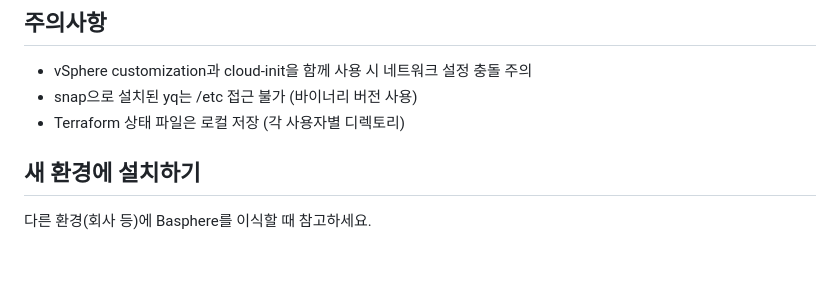
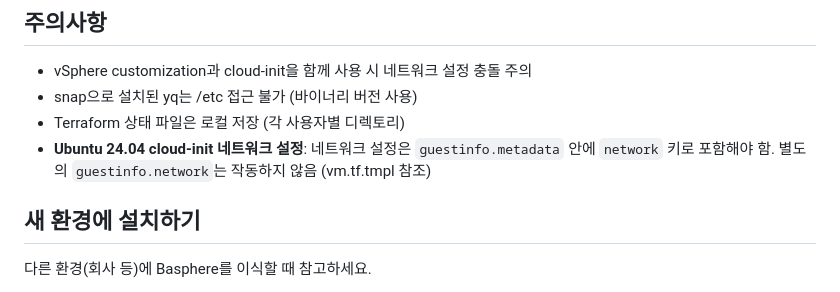
Before and after one commit to garlicKim21/project-basphere, a Markdown page: CLAUDE.md, the part around the change. Rendered like a GitHub page; blank space fills up the shorter version.

Commit message:
docs: Add Ubuntu 24.04 cloud-init network config note
Document that network configuration must be inside guestinfo.metadata
under "network" key for Ubuntu 24.04+, not as separate guestinfo.network.

Co-Authored-By: Claude Opus 4.5 <noreply@anthropic.com>

```diff
--- a/CLAUDE.md
+++ b/CLAUDE.md
@@ -167,6 +167,7 @@ delete-vm test
 - vSphere customization과 cloud-init을 함께 사용 시 네트워크 설정 충돌 주의
 - snap으로 설치된 yq는 /etc 접근 불가 (바이너리 버전 사용)
 - Terraform 상태 파일은 로컬 저장 (각 사용자별 디렉토리)
+- **Ubuntu 24.04 cloud-init 네트워크 설정**: 네트워크 설정은 `guestinfo.metadata` 안에 `network` 키로 포함해야 함. 별도의 `guestinfo.network`는 작동하지 않음 (vm.tf.tmpl 참조)
 
 ## 새 환경에 설치하기
 
```
